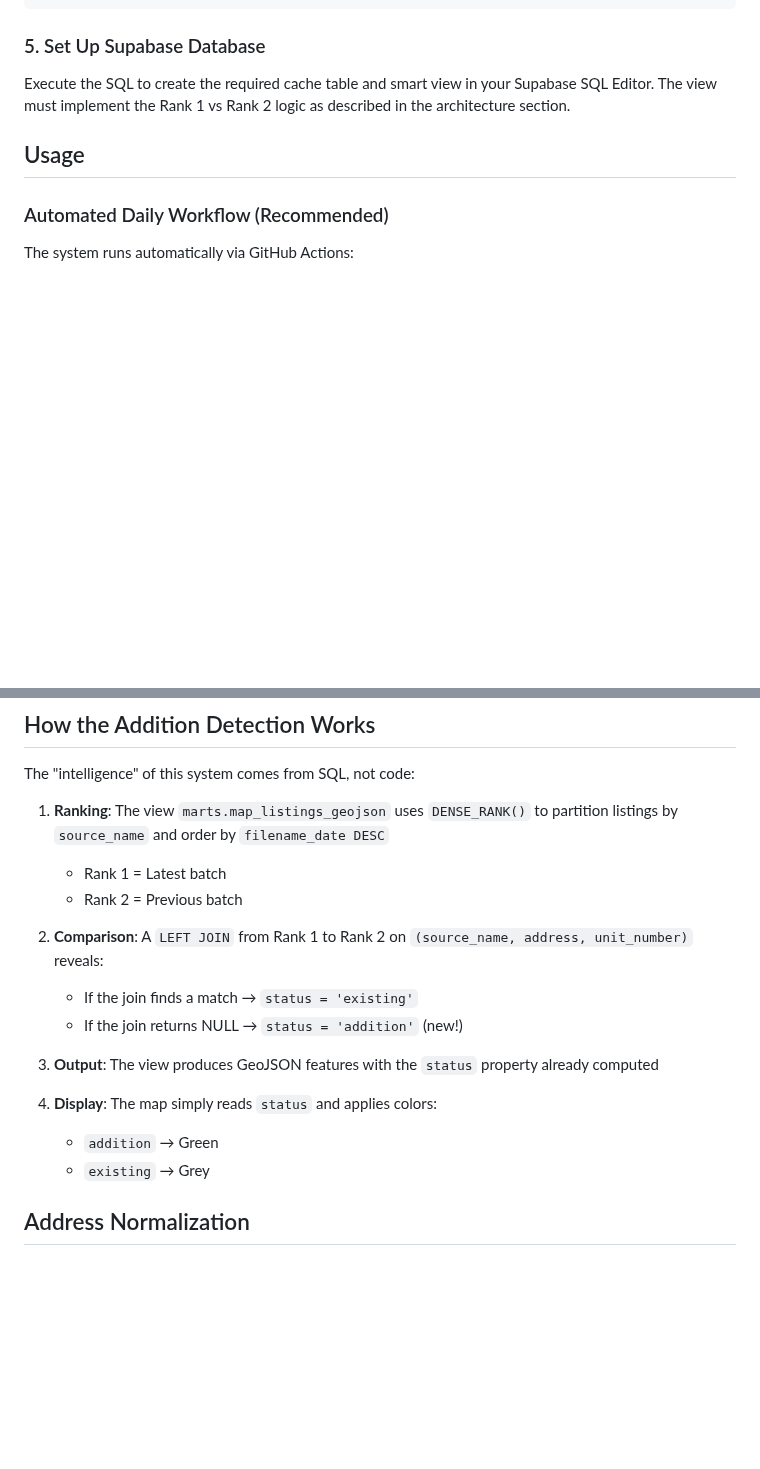
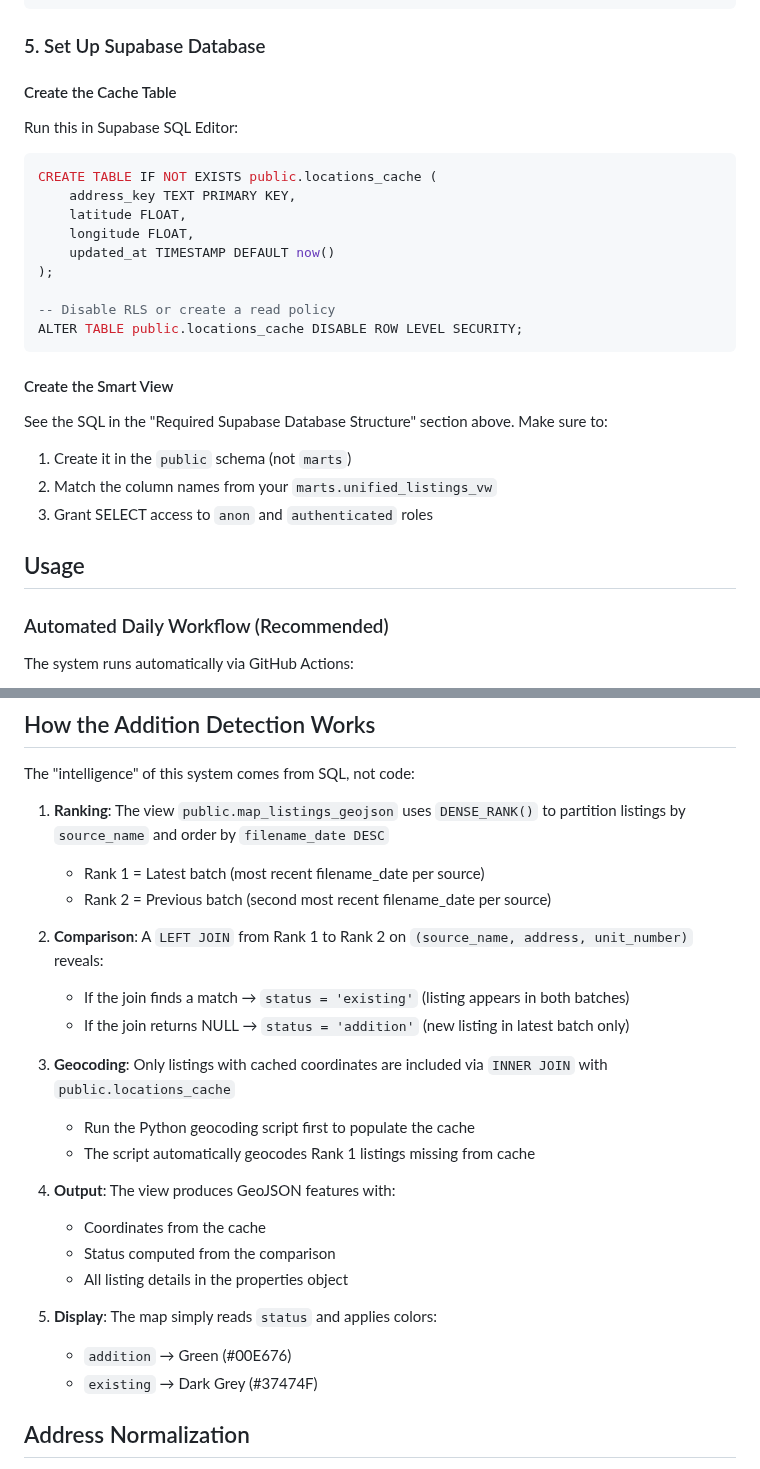
Before and after one commit to danroth-nyt/open-listings-map, a Markdown page: README.md, 2 parts joined by grey strips. Drawn GitHub-style; blank space fills up the shorter version.

````diff
--- a/README.md
+++ b/README.md
@@ -109,7 +168,28 @@ const SUPABASE_ANON_KEY = 'eyJhbGc...'; // Your Supabase anonymous key
 
 ### 5. Set Up Supabase Database
 
-Execute the SQL to create the required cache table and smart view in your Supabase SQL Editor. The view must implement the Rank 1 vs Rank 2 logic as described in the architecture section.
+#### Create the Cache Table
+
+Run this in Supabase SQL Editor:
+
+```sql
+CREATE TABLE IF NOT EXISTS public.locations_cache (
+    address_key TEXT PRIMARY KEY,
+    latitude FLOAT,
+    longitude FLOAT,
+    updated_at TIMESTAMP DEFAULT now()
+);
+
+-- Disable RLS or create a read policy
+ALTER TABLE public.locations_cache DISABLE ROW LEVEL SECURITY;
+```
+
+#### Create the Smart View
+
+See the SQL in the "Required Supabase Database Structure" section above. Make sure to:
+1. Create it in the `public` schema (not `marts`)
+2. Match the column names from your `marts.unified_listings_vw`
+3. Grant SELECT access to `anon` and `authenticated` roles
 
 ## Usage
 
@@ -163,19 +243,26 @@ Open `map.html` in any web browser. The map will:
 
 The "intelligence" of this system comes from SQL, not code:
 
-1. **Ranking**: The view `marts.map_listings_geojson` uses `DENSE_RANK()` to partition listings by `source_name` and order by `filename_date DESC`
-   - Rank 1 = Latest batch
-   - Rank 2 = Previous batch
+1. **Ranking**: The view `public.map_listings_geojson` uses `DENSE_RANK()` to partition listings by `source_name` and order by `filename_date DESC`
+   - Rank 1 = Latest batch (most recent filename_date per source)
+   - Rank 2 = Previous batch (second most recent filename_date per source)
 
 2. **Comparison**: A `LEFT JOIN` from Rank 1 to Rank 2 on `(source_name, address, unit_number)` reveals:
-   - If the join finds a match → `status = 'existing'`
-   - If the join returns NULL → `status = 'addition'` (new!)
+   - If the join finds a match → `status = 'existing'` (listing appears in both batches)
+   - If the join returns NULL → `status = 'addition'` (new listing in latest batch only)
 
-3. **Output**: The view produces GeoJSON features with the `status` property already computed
+3. **Geocoding**: Only listings with cached coordinates are included via `INNER JOIN` with `public.locations_cache`
+   - Run the Python geocoding script first to populate the cache
+   - The script automatically geocodes Rank 1 listings missing from cache
 
-4. **Display**: The map simply reads `status` and applies colors:
-   - `addition` → Green
-   - `existing` → Grey
+4. **Output**: The view produces GeoJSON features with:
+   - Coordinates from the cache
+   - Status computed from the comparison
+   - All listing details in the properties object
+
+5. **Display**: The map simply reads `status` and applies colors:
+   - `addition` → Green (#00E676)
+   - `existing` → Dark Grey (#37474F)
 
 ## Address Normalization
 
````
Also changed, not shown: other parts of README.md (+141 -6 lines).
